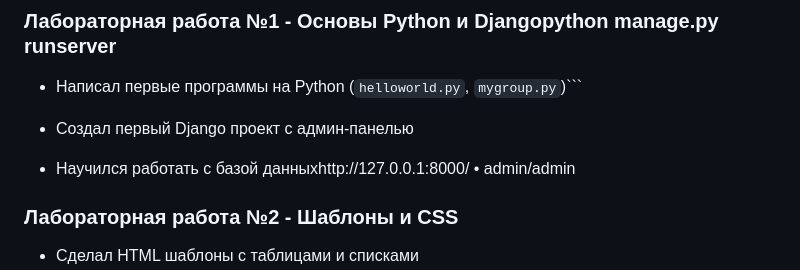
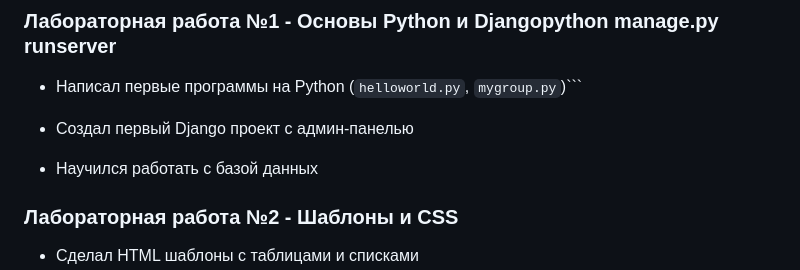
Before and after one commit to TrooSlash/Python-and-Django-Lab, a Markdown page: README.md, the part around the change. Rendered like a GitHub page.

Commit message:
Update README.md
/

```diff
--- a/README.md
+++ b/README.md
@@ -14,7 +14,7 @@
 
 - Создал первый Django проект с админ-панелью
 
-- Научился работать с базой данныхhttp://127.0.0.1:8000/ • admin/admin
+- Научился работать с базой данных
 
 
 ### Лабораторная работа №2 - Шаблоны и CSS
```
